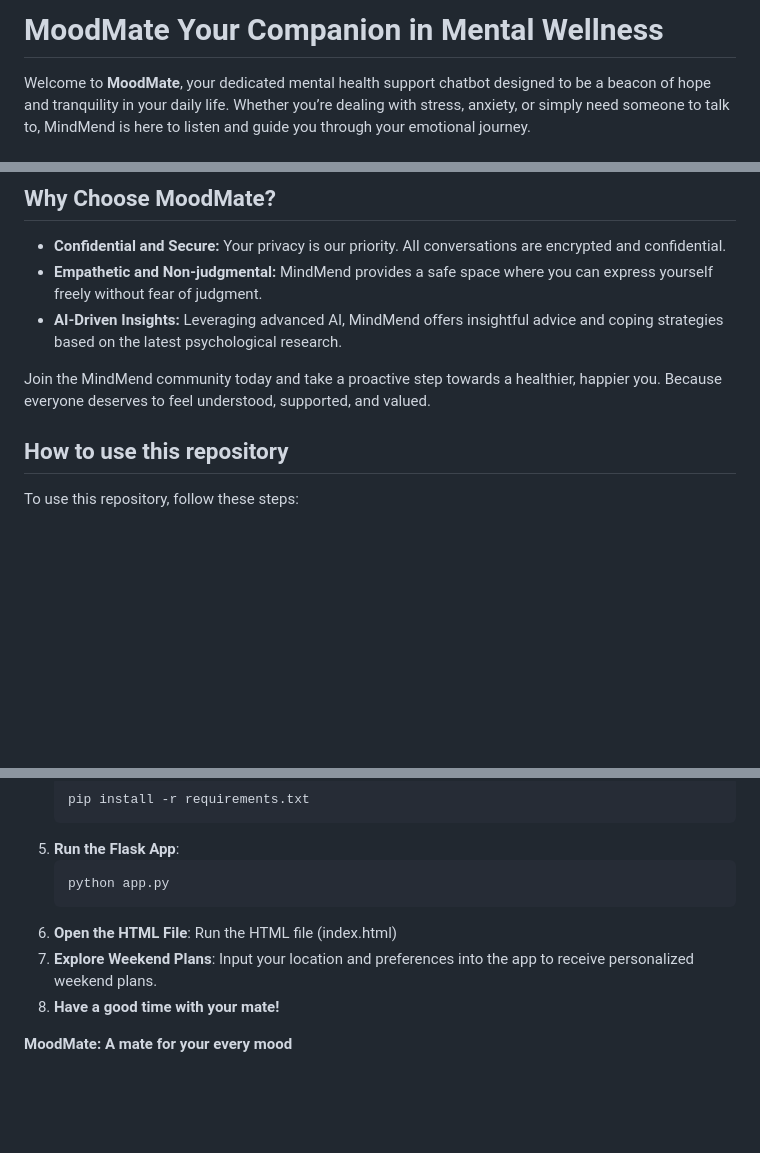
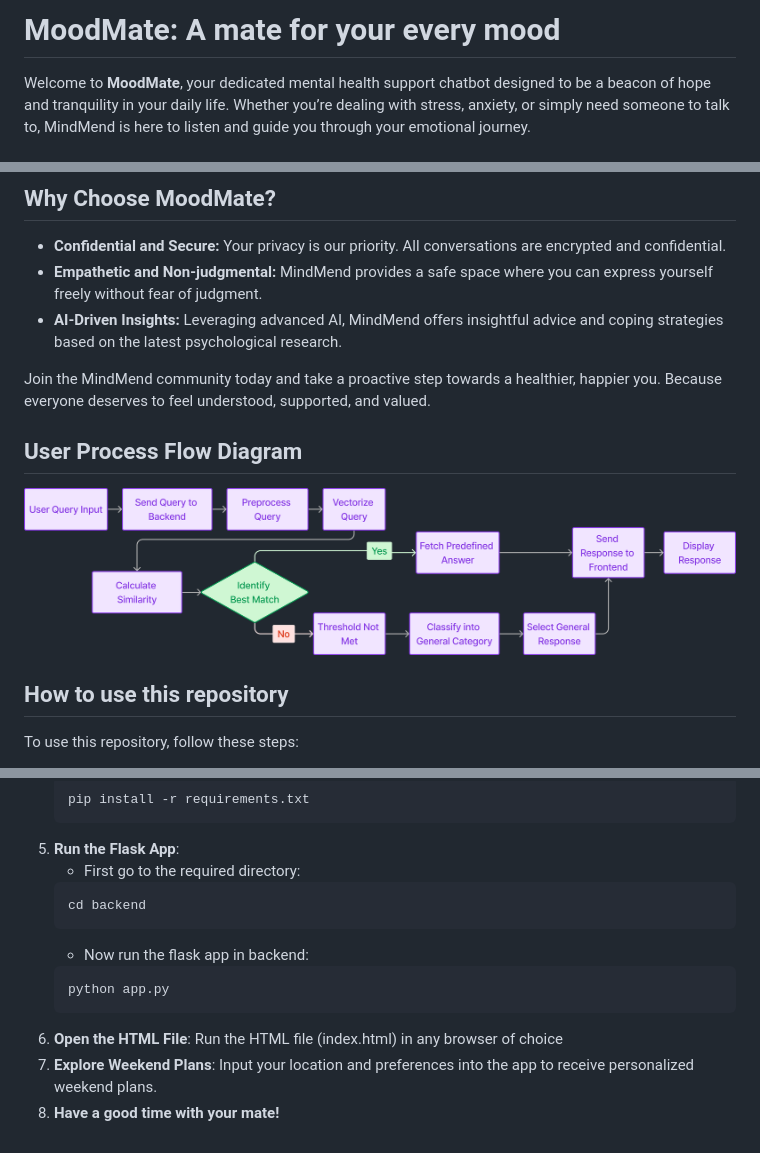
Before and after one commit to Annarhysa/MoodMate, a Markdown page: README.md, 3 parts joined by grey strips. Drawn GitHub-style; pictures changed too: assets/image.png (added); blank space fills up the shorter version.

````diff
--- a/README.md
+++ b/README.md
@@ -1,4 +1,4 @@
-# MoodMate Your Companion in Mental Wellness
+# MoodMate: A mate for your every mood
 
 Welcome to **MoodMate**, your dedicated mental health support chatbot designed to be a beacon of hope and tranquility in your daily life. Whether you’re dealing with stress, anxiety, or simply need someone to talk to, MindMend is here to listen and guide you through your emotional journey.
 
@@ -17,6 +17,10 @@ Welcome to **MoodMate**, your dedicated mental health support chatbot designed t
 - **AI-Driven Insights:** Leveraging advanced AI, MindMend offers insightful advice and coping strategies based on the latest psychological research.
 
 Join the MindMend community today and take a proactive step towards a healthier, happier you. Because everyone deserves to feel understood, supported, and valued.
+
+## User Process Flow Diagram
+
+![alt text](assets/image.png)
 
 ## How to use this repository
 
@@ -44,13 +48,16 @@ To use this repository, follow these steps:
     pip install -r requirements.txt
     ```
 5. **Run the Flask App**:
+    - First go to the required directory:
+    ```
+    cd backend
+    ```
+    - Now run the flask app in backend:
     ```
     python app.py
     ```
 6. **Open the HTML File**:
-    Run the HTML file (index.html)
+    Run the HTML file (index.html) in any browser of choice
 7. **Explore Weekend Plans**:
     Input your location and preferences into the app to receive personalized weekend plans.
 8. **Have a good time with your mate!**
-
-**MoodMate: A mate for your every mood**
````
